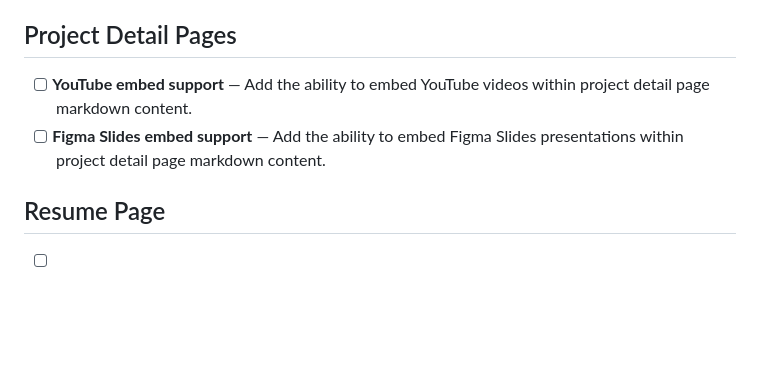
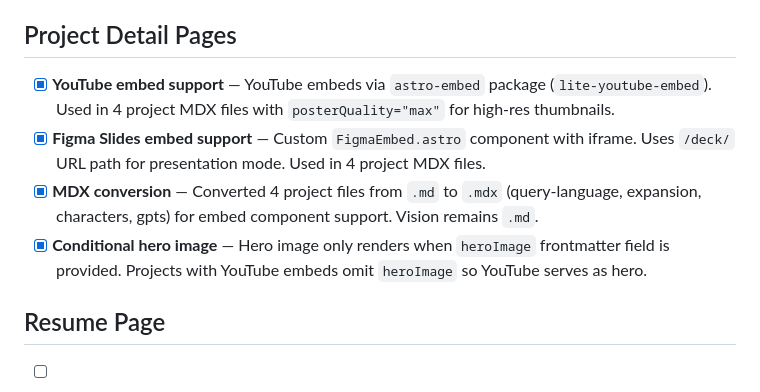
Before and after one commit to itspatmorgan/itspatmorgan.github.io, a Markdown page: TODO.md, the part around the change. GitHub-like rendering; blank space fills up the shorter version.

```diff
--- a/TODO.md
+++ b/TODO.md
@@ -58,8 +58,10 @@ Ideas and tasks for the portfolio site.
 
 ## Project Detail Pages
 
-- [ ] **YouTube embed support** — Add the ability to embed YouTube videos within project detail page markdown content.
-- [ ] **Figma Slides embed support** — Add the ability to embed Figma Slides presentations within project detail page markdown content.
+- [x] **YouTube embed support** — YouTube embeds via `astro-embed` package (`lite-youtube-embed`). Used in 4 project MDX files with `posterQuality="max"` for high-res thumbnails.
+- [x] **Figma Slides embed support** — Custom `FigmaEmbed.astro` component with iframe. Uses `/deck/` URL path for presentation mode. Used in 4 project MDX files.
+- [x] **MDX conversion** — Converted 4 project files from `.md` to `.mdx` (query-language, expansion, characters, gpts) for embed component support. Vision remains `.md`.
+- [x] **Conditional hero image** — Hero image only renders when `heroImage` frontmatter field is provided. Projects with YouTube embeds omit `heroImage` so YouTube serves as hero.
 
 ## Resume Page
 
```
Also changed, not shown: CLAUDE.md (+11 -2 lines), README.md (+6 -3 lines).
